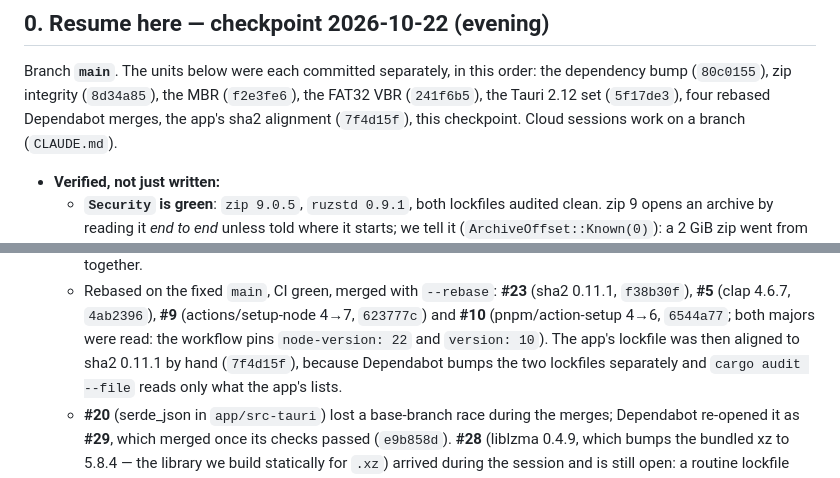
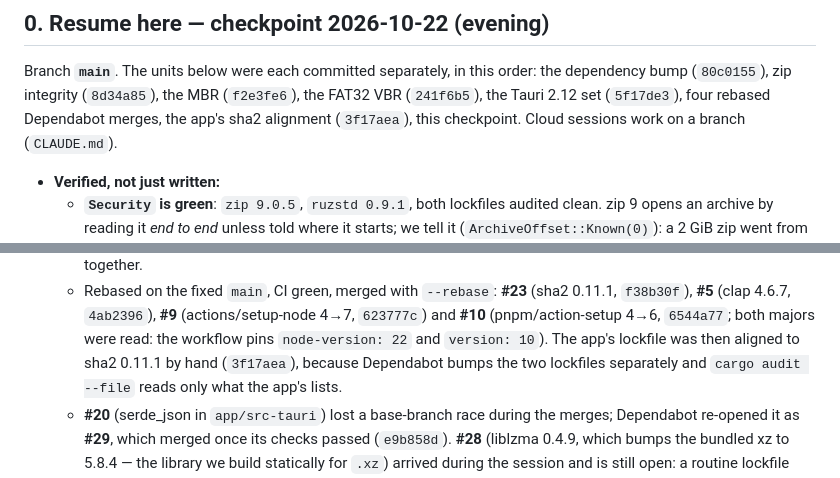
Before and after one commit to sirius-ide/sirius-flash, a Markdown page: PROJECT-STATE.md, 2 parts joined by grey strips. Rendered like a GitHub page.

Commit message:
docs(state): name the sha2-alignment commit by its post-rebase hash
The checkpoint named it 7f4d15f, the hash it had before a Dependabot merge
landed first and the branch was rebased onto it; on main it is 3f17aea.
This is the drift the file's own header warns about.

```diff
--- a/PROJECT-STATE.md
+++ b/PROJECT-STATE.md
@@ -15,7 +15,7 @@ commits before anyone noticed.
 Branch **`main`**. The units below were each committed separately, in this order: the
 dependency bump (`80c0155`), zip integrity (`8d34a85`), the MBR (`f2e3fe6`), the FAT32
 VBR (`241f6b5`), the Tauri 2.12 set (`5f17de3`), four rebased Dependabot merges, the
-app's sha2 alignment (`7f4d15f`), this checkpoint. Cloud sessions work on a branch
+app's sha2 alignment (`3f17aea`), this checkpoint. Cloud sessions work on a branch
 (`CLAUDE.md`).
 
 - **Verified, not just written:**
@@ -630,7 +630,7 @@ hybrid ISOs, and the legacy/packer tail.
     `f38b30f`), **#5** (clap 4.6.7, `4ab2396`), **#9** (actions/setup-node 4→7, `623777c`)
     and **#10** (pnpm/action-setup 4→6, `6544a77`; both majors were read: the workflow pins
     `node-version: 22` and `version: 10`). The app's lockfile was then aligned to sha2
-    0.11.1 by hand (`7f4d15f`), because Dependabot bumps the two lockfiles separately and
+    0.11.1 by hand (`3f17aea`), because Dependabot bumps the two lockfiles separately and
     `cargo audit --file` reads only what the app's lists.
   - **#20** (serde_json in `app/src-tauri`) lost a base-branch race during the merges;
     Dependabot re-opened it as **#29**, which merged once its checks passed (`e9b858d`).
```
